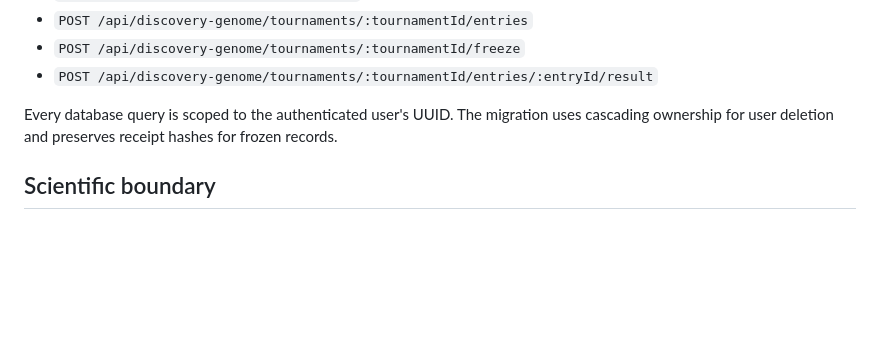
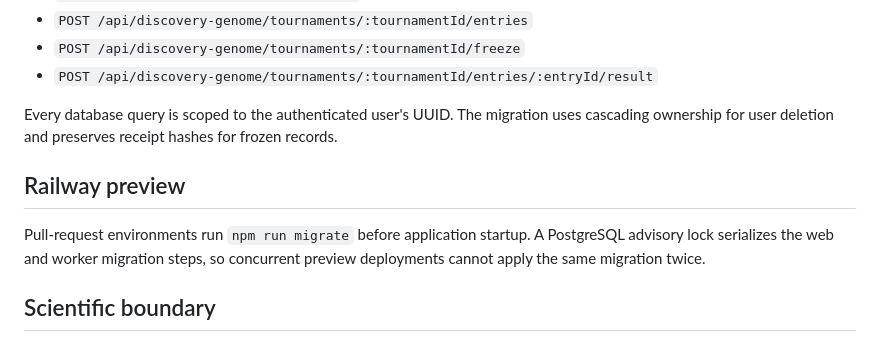
Before and after one commit to ImDerekEarnhart/orbita-guided-ui, a Markdown page: docs/DISCOVERY_GENOME.md, the part around the change. Rendered like a GitHub page; blank space fills up the shorter version.

```diff
--- a/docs/DISCOVERY_GENOME.md
+++ b/docs/DISCOVERY_GENOME.md
@@ -89,6 +89,10 @@ All routes require a valid, email-verified Orbita session. Write routes also req
 
 Every database query is scoped to the authenticated user's UUID. The migration uses cascading ownership for user deletion and preserves receipt hashes for frozen records.
 
+## Railway preview
+
+Pull-request environments run `npm run migrate` before application startup. A PostgreSQL advisory lock serializes the web and worker migration steps, so concurrent preview deployments cannot apply the same migration twice.
+
 ## Scientific boundary
 
 A tournament survivor means only that a preregistered operator survived the declared target and controls. It is not universal proof that the method transfers to every field. Cross-domain reliability must be earned through independent targets, explicit counterexamples, and mapped failure boundaries.
```
